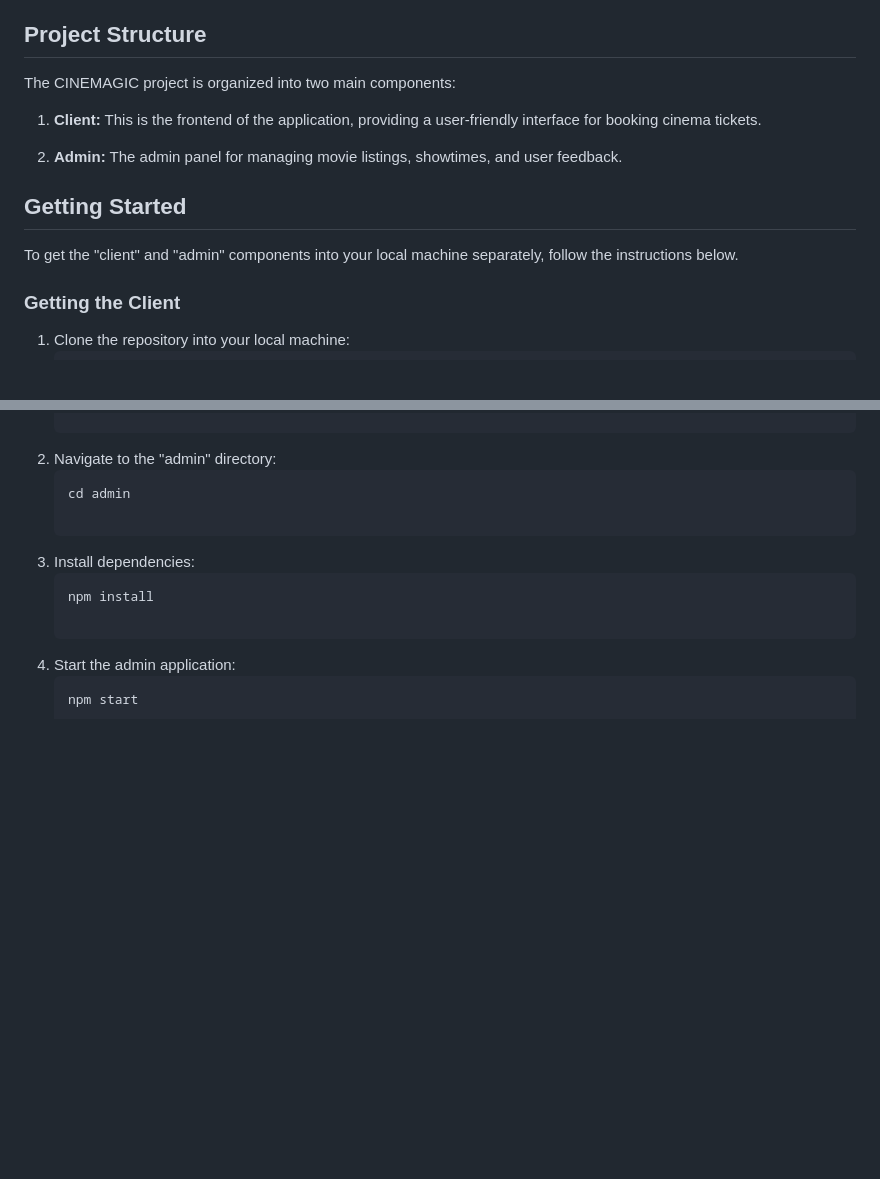
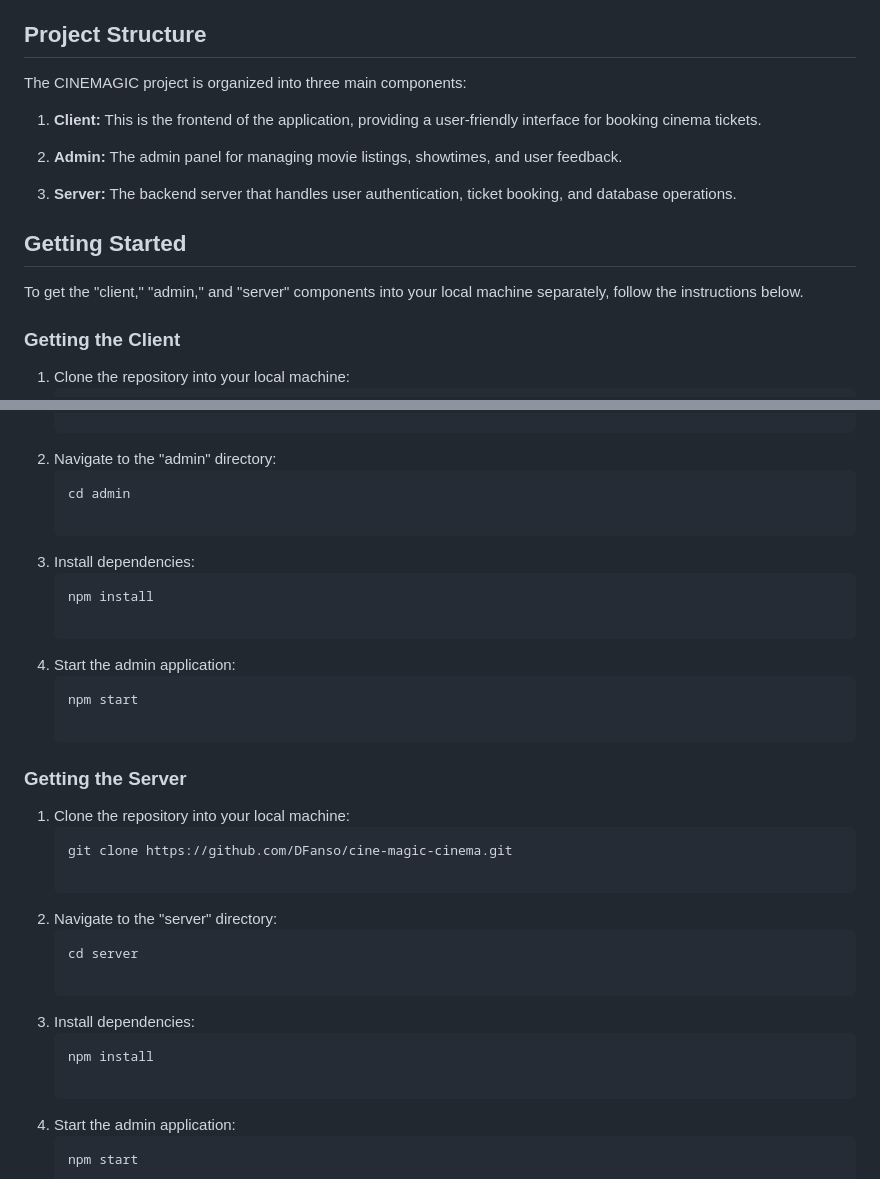
Before and after one commit to DFanso/cine-magic-cinema, a Markdown page: README.md, 2 parts joined by grey strips. Rendered like a GitHub page; blank space fills up the shorter version.

````diff
--- a/README.md
+++ b/README.md
@@ -14,15 +14,17 @@ Cine Magic is the backend of a web-based Cinema Ticket Booking System, offering
 
 ## Project Structure
 
-The CINEMAGIC project is organized into two main components:
+The CINEMAGIC project is organized into three main components:
 
 1. **Client:** This is the frontend of the application, providing a user-friendly interface for booking cinema tickets.
 
 2. **Admin:** The admin panel for managing movie listings, showtimes, and user feedback.
 
+3. **Server:** The backend server that handles user authentication, ticket booking, and database operations.
+
 ## Getting Started
 
-To get the "client" and "admin" components into your local machine separately, follow the instructions below.
+To get the "client," "admin," and "server" components into your local machine separately, follow the instructions below.
 
 ### Getting the Client
 
@@ -51,6 +53,24 @@ To get the "client" and "admin" components into your local machine separately, f
 2. Navigate to the "admin" directory:
    ```bash
    cd admin
+
+3. Install dependencies:
+   ```bash
+   npm install
+
+4. Start the admin application:
+   ```bash
+   npm start
+
+### Getting the Server
+
+1. Clone the repository into your local machine:
+   ```bash
+   git clone https://github.com/DFanso/cine-magic-cinema.git
+
+2. Navigate to the "server" directory:
+   ```bash
+   cd server
 
 3. Install dependencies:
    ```bash
````
